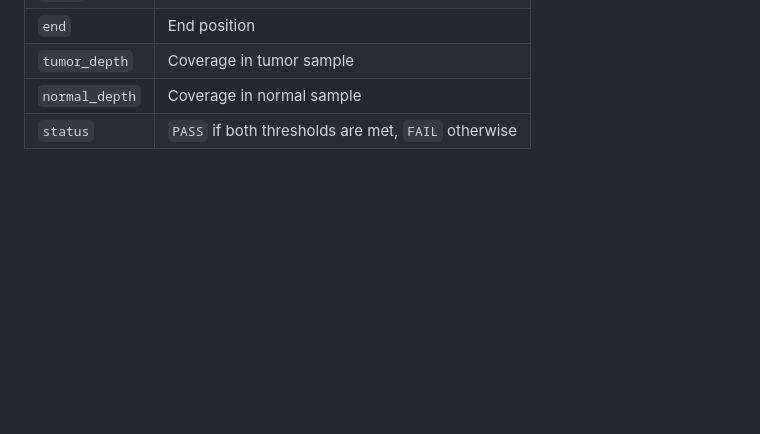
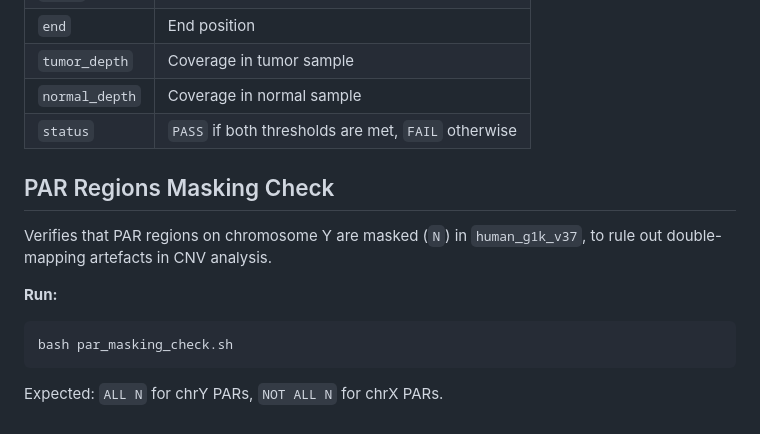
Before and after one commit to gustaveroussy/MAPPYACTS_RMO_QC, a Markdown page: README.md, the part around the change. Drawn GitHub-style; blank space fills up the shorter version.

````diff
--- a/README.md
+++ b/README.md
@@ -113,3 +113,17 @@ Each output file is a tab-separated BED file with the following columns:
 | `tumor_depth` | Coverage in tumor sample |
 | `normal_depth` | Coverage in normal sample |
 | `status` | `PASS` if both thresholds are met, `FAIL` otherwise |
+
+
+## PAR Regions Masking Check
+
+
+Verifies that PAR regions on chromosome Y are masked (`N`) in `human_g1k_v37`, to rule out double-mapping artefacts in CNV analysis.
+
+**Run:**
+
+```bash
+bash par_masking_check.sh
+```
+
+Expected: `ALL N` for chrY PARs, `NOT ALL N` for chrX PARs.
````
